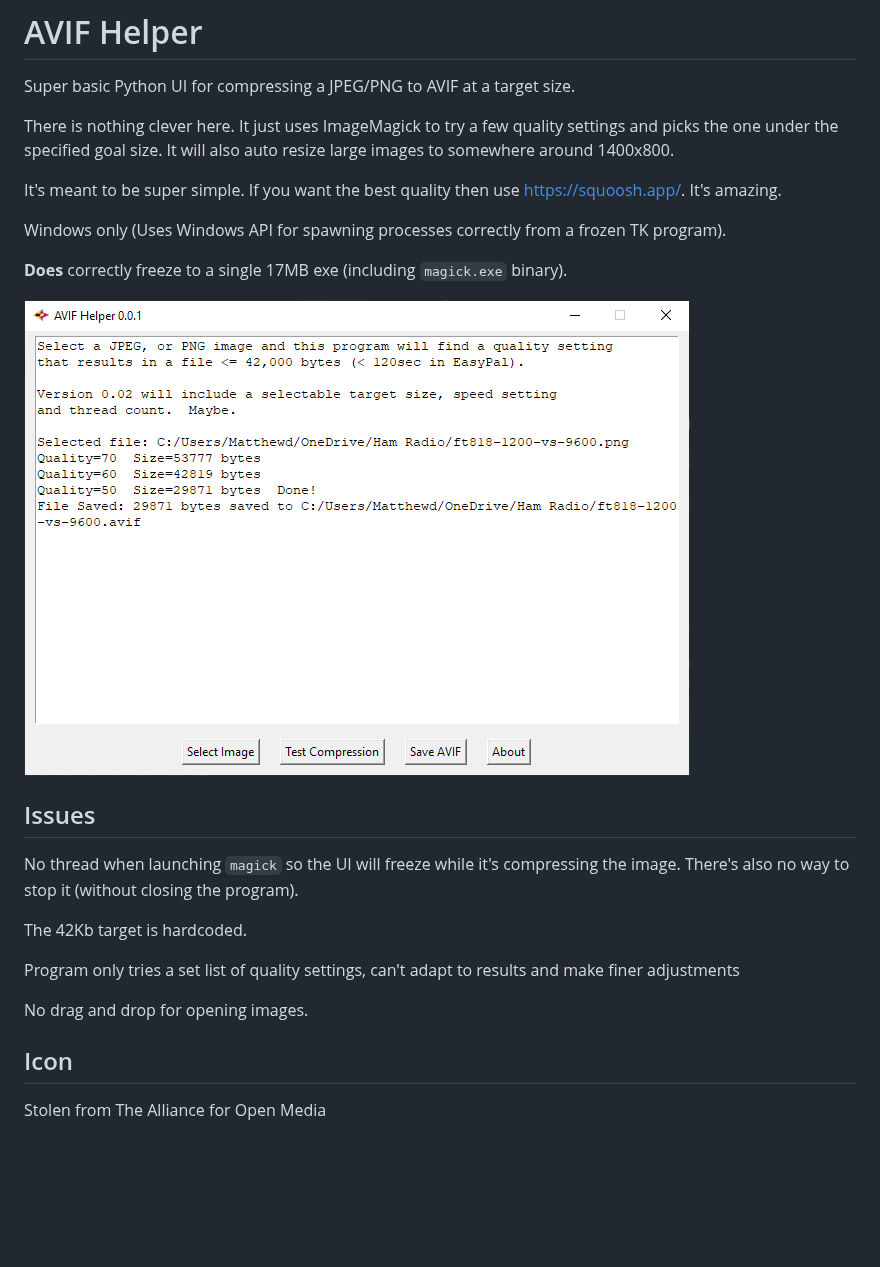
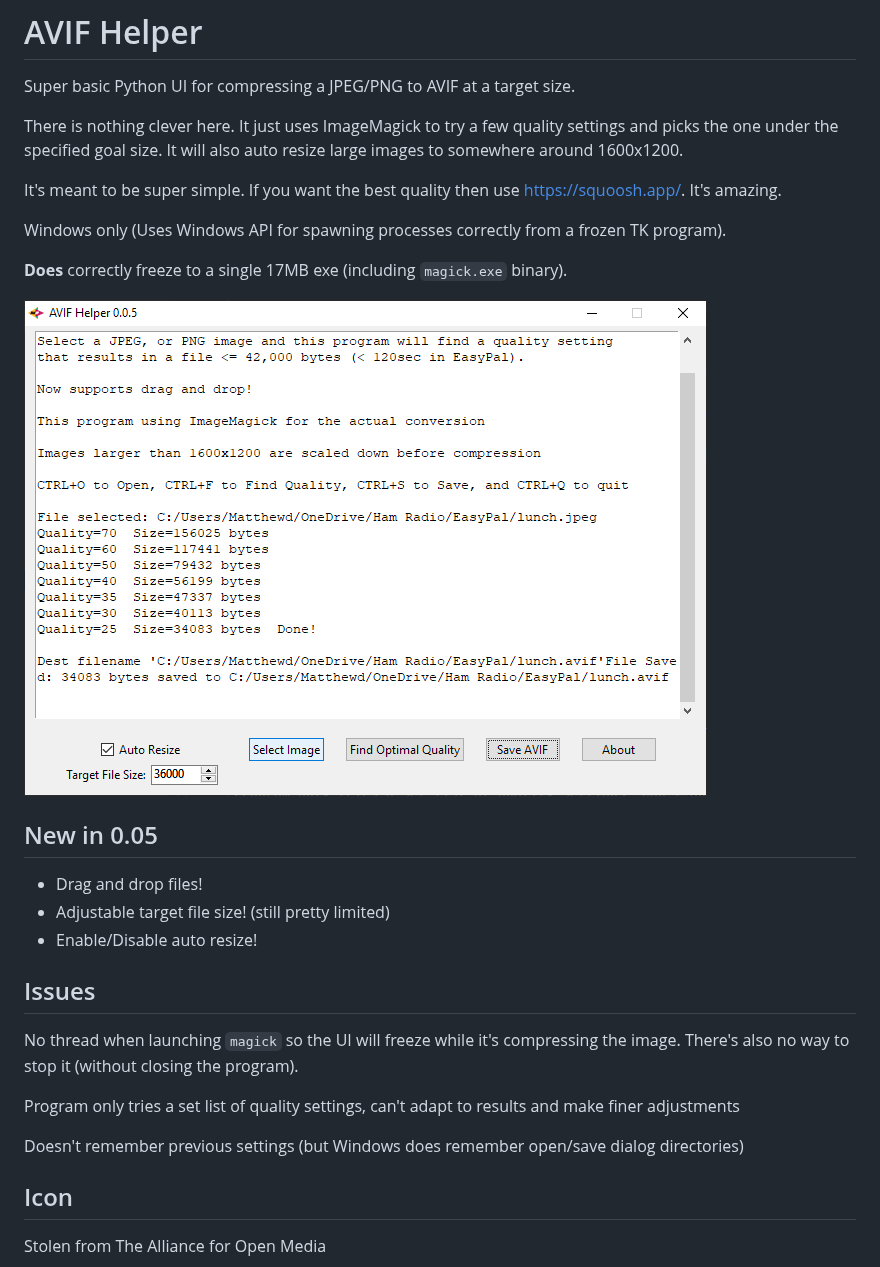
Before and after one commit to mdavey/avifhelper, a Markdown page: README.md, the part around the change. Drawn GitHub-style; pictures changed too: screenshot.png; blank space fills up the shorter version.

Commit message:
added target file size and resize ui controls

```diff
--- a/README.md
+++ b/README.md
@@ -3,7 +3,7 @@
 Super basic Python UI for compressing a JPEG/PNG to AVIF at a target size.
 
 There is nothing clever here.  It just uses ImageMagick to try a few quality settings and picks the one under the
-specified goal size.  It will also auto resize large images to somewhere around 1400x800.
+specified goal size.  It will also auto resize large images to somewhere around 1600x1200.
 
 It's meant to be super simple.  If you want the best quality then use [https://squoosh.app/](Squoosh).  It's amazing.
 
@@ -14,16 +14,21 @@ Windows only (Uses Windows API for spawning processes correctly from a frozen TK
 ![screenshot](screenshot.png)
 
 
+## New in 0.05
+
+- Drag and drop files!
+- Adjustable target file size! (still pretty limited)
+- Enable/Disable auto resize!
+
+
 ## Issues
 
 No thread when launching `magick` so the UI will freeze while it's compressing the image.  There's also no way to
 stop it (without closing the program).
 
-The 42Kb target is hardcoded.
-
 Program only tries a set list of quality settings, can't adapt to results and make finer adjustments
 
-No drag and drop for opening images.
+Doesn't remember previous settings (but Windows does remember open/save dialog directories)
 
 
 ## Icon
```
Also changed, not shown: 2 other files.
